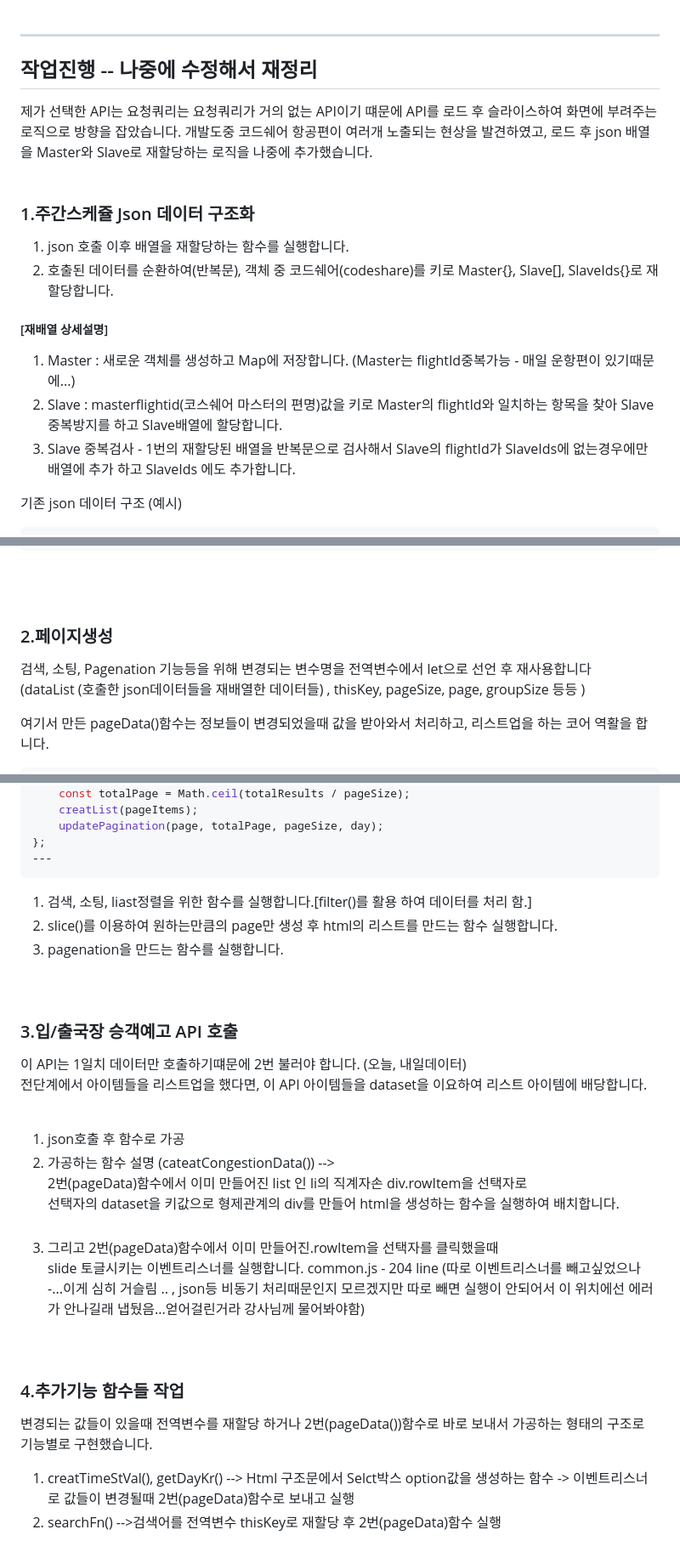
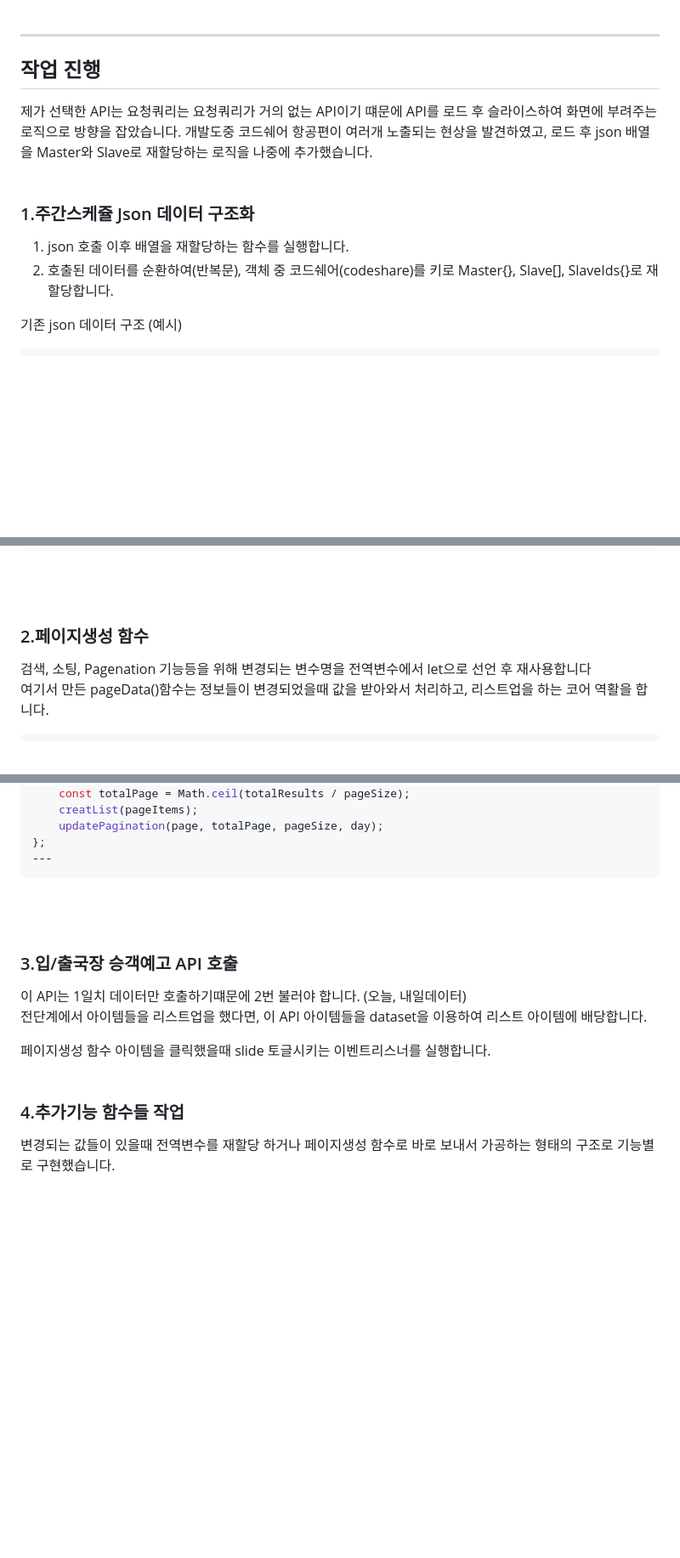
Before and after one commit to shining-jung/icn, a Markdown page: readme.md, 3 parts joined by grey strips. Shown at 85% size. GitHub-like rendering; blank space fills up the shorter version.

````diff
--- a/readme.md
+++ b/readme.md
@@ -46,19 +46,13 @@
 
 ---
 
-## 작업진행 -- 나중에 수정해서 재정리
+## 작업 진행
 제가 선택한 API는 요청쿼리는 요청쿼리가 거의 없는 API이기 떄문에 API를 로드 후 슬라이스하여 화면에 부려주는 로직으로 방향을 잡았습니다.
 개발도중 코드쉐어 항공편이 여러개 노출되는 현상을 발견하였고, 로드 후 json 배열을 Master와 Slave로 재할당하는 로직을 나중에 추가했습니다.
 <br><br>
 ### 1.주간스케쥴 Json 데이터 구조화
 1. json 호출 이후 배열을 재할당하는 함수를 실행합니다.<br>
 2. 호출된 데이터를 순환하여(반복문), 객체 중 코드쉐어(codeshare)를 키로 Master{}, Slave[], SlaveIds{}로 재할당합니다.<br>
-
-##### [재배열 상세설명]
-1.  Master : 새로운 객체를 생성하고 Map에 저장합니다. (Master는 flightId중복가능 - 매일 운항편이 있기때문에...)<br>
-2.  Slave : masterflightid(코스쉐어 마스터의 편명)값을 키로 Master의 flightId와 일치하는 항목을 찾아 Slave 중복방지를 하고 Slave배열에 할당합니다.<br>
-3.  Slave 중복검사 - 1번의 재할당된 배열을 반복문으로 검사해서 Slave의 flightId가 SlaveIds에 없는경우에만 배열에 추가 하고 SlaveIds 에도 추가합니다.<br>
-
 
 기존 json 데이터 구조 (예시)
 
@@ -108,10 +102,8 @@
 ]
 ```
 <br><br>
-### 2.페이지생성
+### 2.페이지생성 함수
 검색, 소팅, Pagenation 기능등을 위해 변경되는 변수명을 전역변수에서 let으로 선언 후 재사용합니다<br>
-(dataList (호출한 json데이터들을 재배열한 데이터들) , thisKey, pageSize, page, groupSize 등등 )
-
 여기서 만든 pageData()함수는 정보들이 변경되었을때 값을 받아와서 처리하고, 리스트업을 하는 코어 역활을 합니다.
 ```javascript
 const pageData = (data, page, pageSize, day) => {
@@ -136,26 +128,14 @@ const pageData = (data, page, pageSize, day) => {
 };
 ---
 ```
-1. 검색, 소팅, liast정렬을 위한 함수를 실행합니다.[filter()를 활용 하여 데이터를 처리 함.]<br>
-2. slice()를 이용하여 원하는만큼의 page만 생성 후 html의 리스트를 만드는 함수 실행합니다.<br>
-3. pagenation을 만드는 함수를 실행합니다.<br>
+
 <br><br>
 ### 3.입/출국장 승객예고 API 호출
 이 API는 1일치 데이터만 호출하기떄문에 2번 불러야 합니다. (오늘, 내일데이터)<br>
-전단계에서 아이템들을 리스트업을 했다면, 이 API 아이템들을 dataset을 이요하여 리스트 아이템에 배당합니다.
+전단계에서 아이템들을 리스트업을 했다면, 이 API 아이템들을 dataset을 이용하여 리스트 아이템에 배당합니다.
 
-<br>
+페이지생성 함수 아이템을 클릭했을때 slide 토글시키는 이벤트리스너를 실행합니다.
+<br><br>
 
-1. json호출 후 함수로 가공 <br>
-2. 가공하는 함수 설명 (cateatCongestionData()) --> <br>
-   2번(pageData)함수에서 이미 만들어진 list 인 li의 직계자손 div.rowItem을 선택자로 <br>
-   선택자의 dataset을 키값으로 형제관계의 div를 만들어 html을 생성하는 함수을 실행하여 배치합니다.<br>
-   <br>
-3. 그리고 2번(pageData)함수에서 이미 만들어진.rowItem을 선택자를 클릭했을때 <br>
-   slide 토글시키는 이벤트리스너를 실행합니다. common.js - 204 line (따로 이벤트리스너를 빼고싶었으나 -...이게 심히 거슬림 .. , json등 비동기 처리때문인지 모르겠지만 따로 빼면 실행이 안되어서 이 위치에선 에러가 안나길래 냅뒀음...얻어걸린거라 강사님께 물어봐야함) <br>
-<br><br>
 ### 4.추가기능 함수들 작업
-변경되는 값들이 있을때 전역변수를 재할당 하거나 2번(pageData())함수로 바로 보내서 가공하는 형태의 구조로 기능별로 구현했습니다.
-
-1. creatTimeStVal(), getDayKr() --> Html 구조문에서 Selct박스 option값을 생성하는 함수 -> 이벤트리스너로 값들이 변경될때 2번(pageData)함수로 보내고 실행 <br>
-2. searchFn() -->검색어를 전역변수 thisKey로 재할당 후 2번(pageData)함수 실행 <br>
+변경되는 값들이 있을때 전역변수를 재할당 하거나 페이지생성 함수로 바로 보내서 가공하는 형태의 구조로 기능별로 구현했습니다.
````
